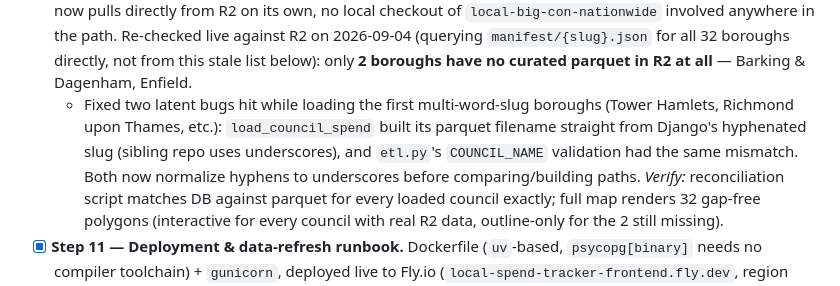
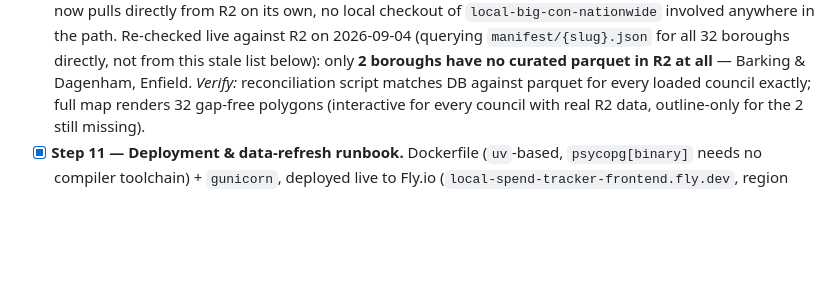
Before and after one commit to fraserwat/local-spend-tracker-frontend, a Markdown page: TODO.md, the part around the change. Drawn GitHub-style; blank space fills up the shorter version.

Commit message:
Drop the resolved slug-normalization bug note from Step 10
Co-Authored-By: Claude Sonnet 5 <noreply@anthropic.com>
Claude-Session: https://claude.ai/code/session_01HJZR7fFXkUUou16vzF3CwQ

```diff
--- a/TODO.md
+++ b/TODO.md
@@ -29,7 +29,6 @@ Everything built so far: the pilot-scale map + spend-table serving layer.
 - [x] **Step 9 — Security hardening pass.** Full pass over `docs/ARCHITECTURE.md`'s security plan; Django → 5.2.17 LTS, DRF → 3.17.2 (stale pins, 9 known CVEs, none exploitable here); 120/min baseline throttle on every `/api/v1/` endpoint.
   *Verify:* `check --deploy` clean; no unexpected `|safe`/raw SQL; XSS test passes; throttles hold; `pip-audit` clean.
 - [ ] **Step 10 — Scale to all 32 London boroughs (pilot completion).** Superseded by Step 11's `reload_from_r2`: this is no longer a manual "wait for the sibling repo, then re-run the loader by hand" process — the frontend now pulls directly from R2 on its own, no local checkout of `local-big-con-nationwide` involved anywhere in the path. Re-checked live against R2 on 2026-09-04 (querying `manifest/{slug}.json` for all 32 boroughs directly, not from this stale list below): only **2 boroughs have no curated parquet in R2 at all** — Barking & Dagenham, Enfield.
-  - Fixed two latent bugs hit while loading the first multi-word-slug boroughs (Tower Hamlets, Richmond upon Thames, etc.): `load_council_spend` built its parquet filename straight from Django's hyphenated slug (sibling repo uses underscores), and `etl.py`'s `COUNCIL_NAME` validation had the same mismatch. Both now normalize hyphens to underscores before comparing/building paths.
   *Verify:* reconciliation script matches DB against parquet for every loaded council exactly; full map renders 32 gap-free polygons (interactive for every council with real R2 data, outline-only for the 2 still missing).
 - [x] **Step 11 — Deployment & data-refresh runbook.** Dockerfile (`uv`-based, `psycopg[binary]` needs no compiler toolchain) + `gunicorn`, deployed live to Fly.io (`local-spend-tracker-frontend.fly.dev`, region `lhr`) against the already-provisioned Neon Postgres. `/healthz` checks real DB connectivity; `SECURE_PROXY_SSL_HEADER`/`SECURE_REDIRECT_EXEMPT` handle Fly's edge-terminated TLS correctly (health checks bypass the edge entirely, real traffic doesn't). `python manage.py reload_from_r2` is the scheduled refresh: diffs each loaded council's R2 manifest sha256 against its last successful load, reloads only what changed, runs weekly via `.github/workflows/weekly-reload.yml` against the live app over `flyctl ssh console`. Runbook lives in `docs/ARCHITECTURE.md`'s Deployment section.
   - `GZipMiddleware` + WhiteNoise (hashed, pre-compressed static storage in prod) landed ahead of the rest of this phase, plus self-hosted Leaflet/Inter (no more unpkg/Google Fonts CDN dependency) — done, from a client-performance audit. Its vendored `leaflet.css` referenced marker/layer icon images that were never actually vendored alongside `leaflet.js`/`leaflet.css` — invisible under `DEBUG=True` (no manifest-storage validation), only surfaced once `collectstatic` ran for real against prod settings; fixed by adding the matching Leaflet 1.9.4 `images/` assets.
```
